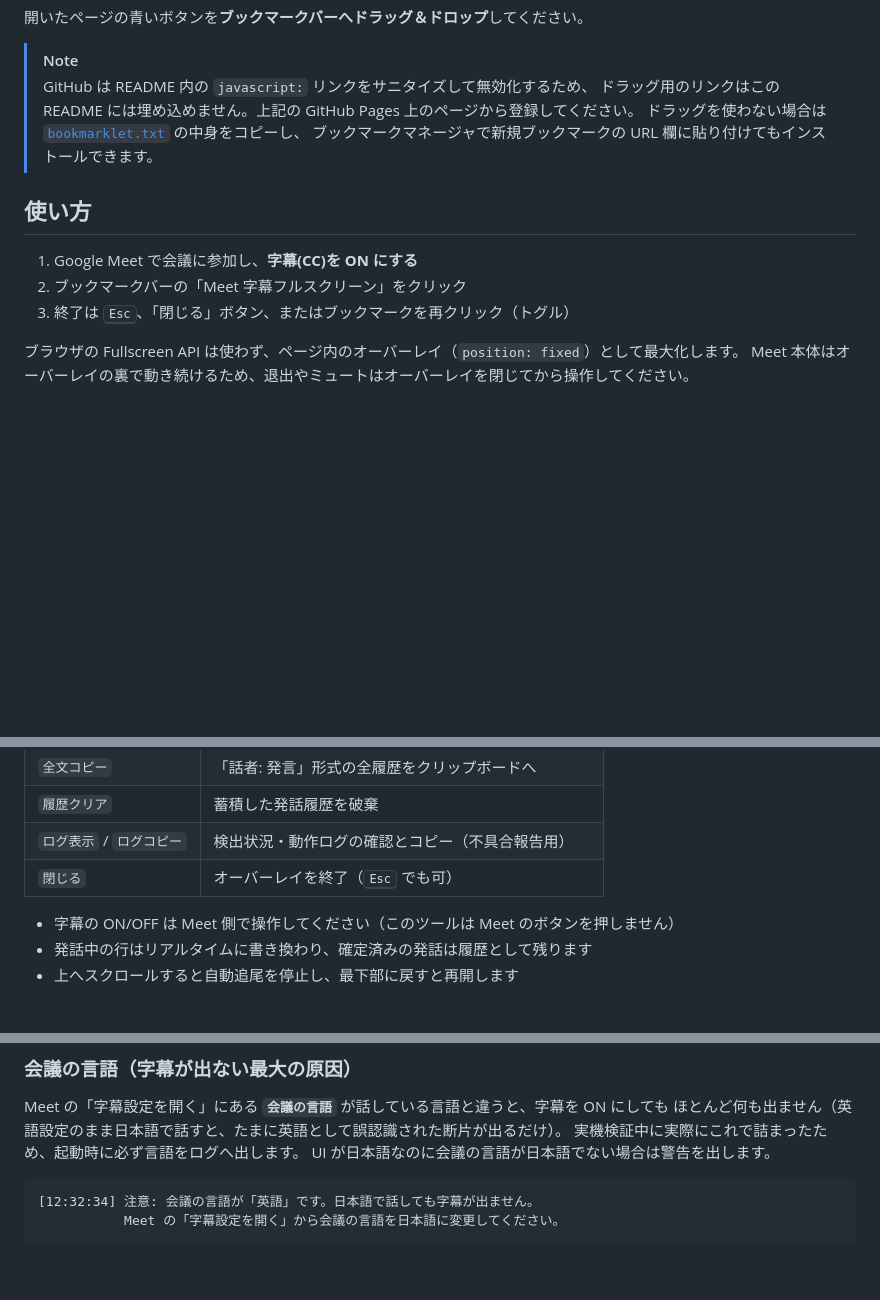
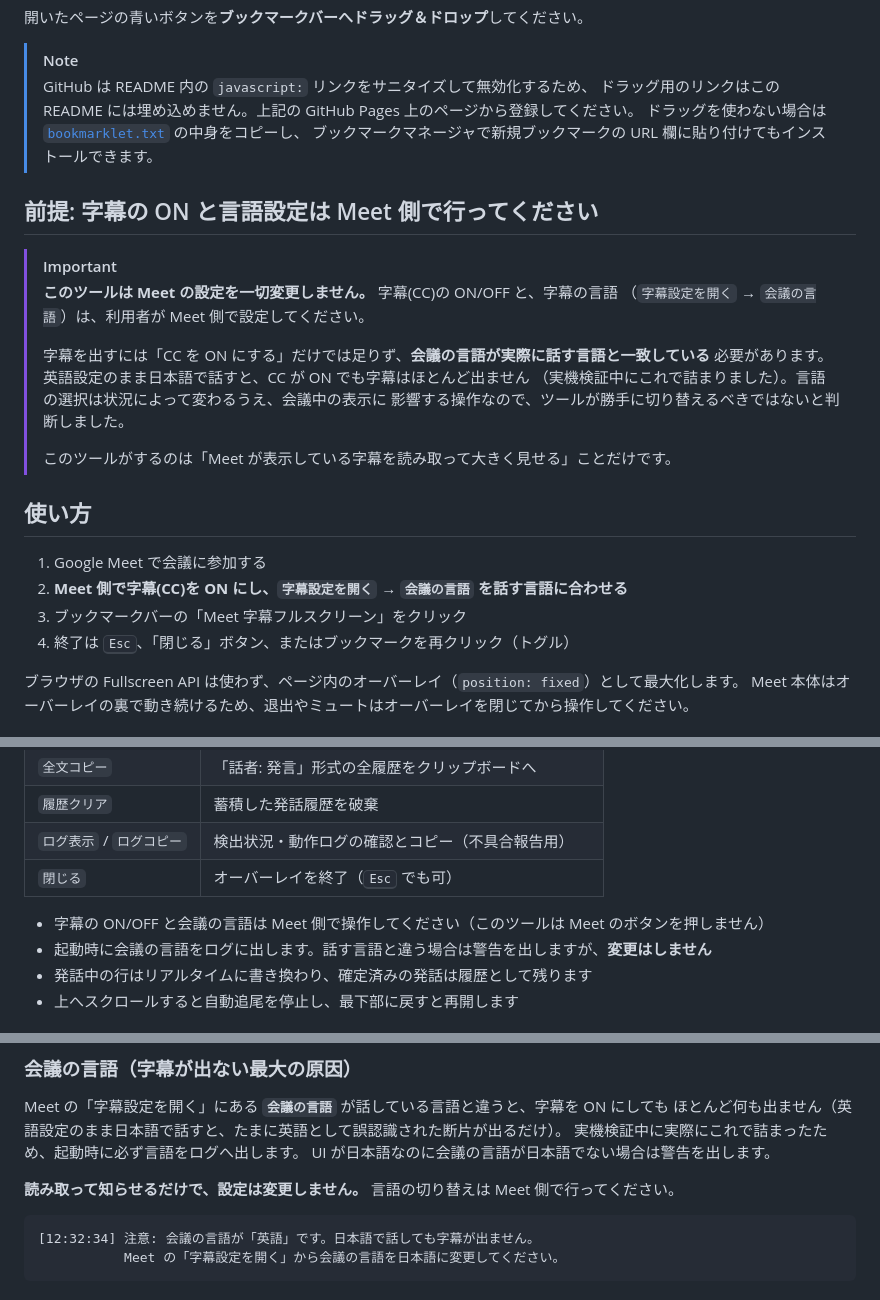
Before and after one commit to yugo-yamamoto/meet-caption-fullscreen, a Markdown page: README.md, 3 parts joined by grey strips. Drawn GitHub-style; blank space fills up the shorter version.

Commit message:
字幕の ON と言語設定は利用者が Meet 側で行う方針を README に明記
- 冒頭に「前提」節を追加し、このツールが Meet の設定を一切変更しないこと、
  字幕を出すには CC の ON だけでなく「会議の言語」が話す言語と一致している必要があることを記載
- 使い方の手順に会議の言語の確認を追加
- 会議の言語は読み取って警告するだけで変更しないことを実装メモにも明記

Co-Authored-By: Claude Opus 5 <noreply@anthropic.com>

````diff
--- a/README.md
+++ b/README.md
@@ -15,11 +15,25 @@ Meet 標準の字幕は数行で流れて消えてしまうため、字幕を大
 > ドラッグを使わない場合は [`bookmarklet.txt`](bookmarklet.txt) の中身をコピーし、
 > ブックマークマネージャで新規ブックマークの URL 欄に貼り付けてもインストールできます。
 
+## 前提: 字幕の ON と言語設定は Meet 側で行ってください
+
+> [!IMPORTANT]
+> **このツールは Meet の設定を一切変更しません。** 字幕(CC)の ON/OFF と、字幕の言語
+> （`字幕設定を開く` → `会議の言語`）は、利用者が Meet 側で設定してください。
+>
+> 字幕を出すには「CC を ON にする」だけでは足りず、**会議の言語が実際に話す言語と一致している**
+> 必要があります。英語設定のまま日本語で話すと、CC が ON でも字幕はほとんど出ません
+> （実機検証中にこれで詰まりました）。言語の選択は状況によって変わるうえ、会議中の表示に
+> 影響する操作なので、ツールが勝手に切り替えるべきではないと判断しました。
+>
+> このツールがするのは「Meet が表示している字幕を読み取って大きく見せる」ことだけです。
+
 ## 使い方
 
-1. Google Meet で会議に参加し、**字幕(CC)を ON にする**
-2. ブックマークバーの「Meet 字幕フルスクリーン」をクリック
-3. 終了は <kbd>Esc</kbd>、「閉じる」ボタン、またはブックマークを再クリック（トグル）
+1. Google Meet で会議に参加する
+2. **Meet 側で字幕(CC)を ON にし、`字幕設定を開く` → `会議の言語` を話す言語に合わせる**
+3. ブックマークバーの「Meet 字幕フルスクリーン」をクリック
+4. 終了は <kbd>Esc</kbd>、「閉じる」ボタン、またはブックマークを再クリック（トグル）
 
 ブラウザの Fullscreen API は使わず、ページ内のオーバーレイ（`position: fixed`）として最大化します。
 Meet 本体はオーバーレイの裏で動き続けるため、退出やミュートはオーバーレイを閉じてから操作してください。
@@ -34,7 +48,8 @@ Meet 本体はオーバーレイの裏で動き続けるため、退出やミュ
 | `ログ表示` / `ログコピー` | 検出状況・動作ログの確認とコピー（不具合報告用） |
 | `閉じる` | オーバーレイを終了（<kbd>Esc</kbd> でも可） |
 
-- 字幕の ON/OFF は Meet 側で操作してください（このツールは Meet のボタンを押しません）
+- 字幕の ON/OFF と会議の言語は Meet 側で操作してください（このツールは Meet のボタンを押しません）
+- 起動時に会議の言語をログに出します。話す言語と違う場合は警告を出しますが、**変更はしません**
 - 発話中の行はリアルタイムに書き換わり、確定済みの発話は履歴として残ります
 - 上へスクロールすると自動追尾を停止し、最下部に戻すと再開します
 
@@ -55,6 +70,8 @@ Meet の「字幕設定を開く」にある **`会議の言語`** が話して
 ほとんど何も出ません（英語設定のまま日本語で話すと、たまに英語として誤認識された断片が出るだけ）。
 実機検証中に実際にこれで詰まったため、起動時に必ず言語をログへ出します。
 UI が日本語なのに会議の言語が日本語でない場合は警告を出します。
+
+**読み取って知らせるだけで、設定は変更しません。** 言語の切り替えは Meet 側で行ってください。
 
 ```
 [12:32:34] 注意: 会議の言語が「英語」です。日本語で話しても字幕が出ません。
````
